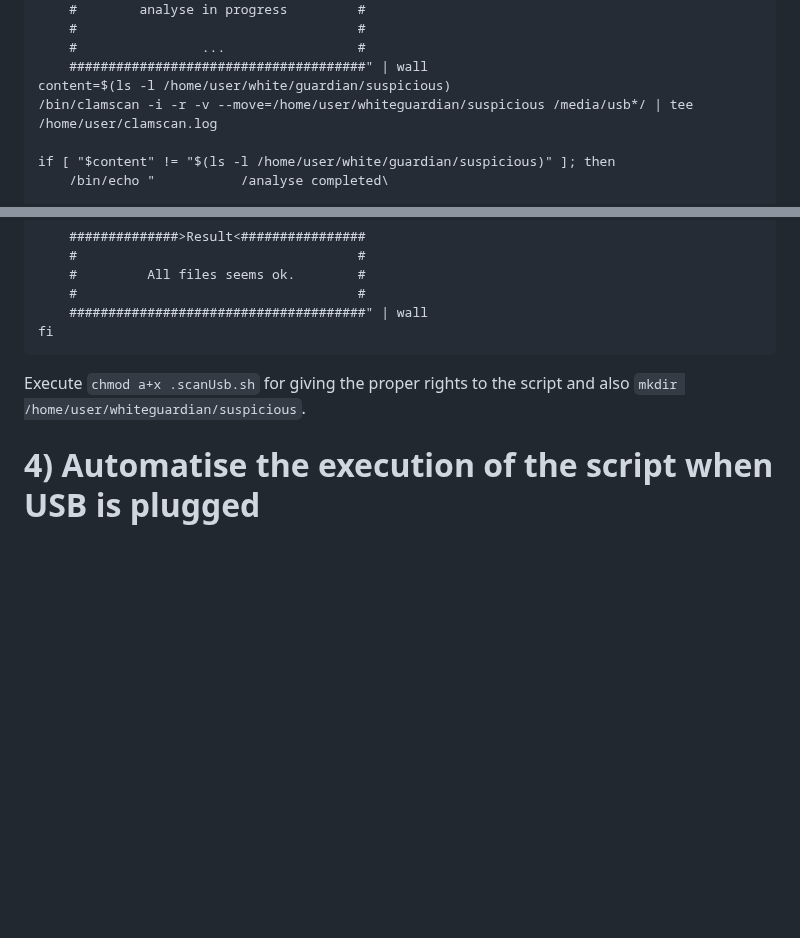
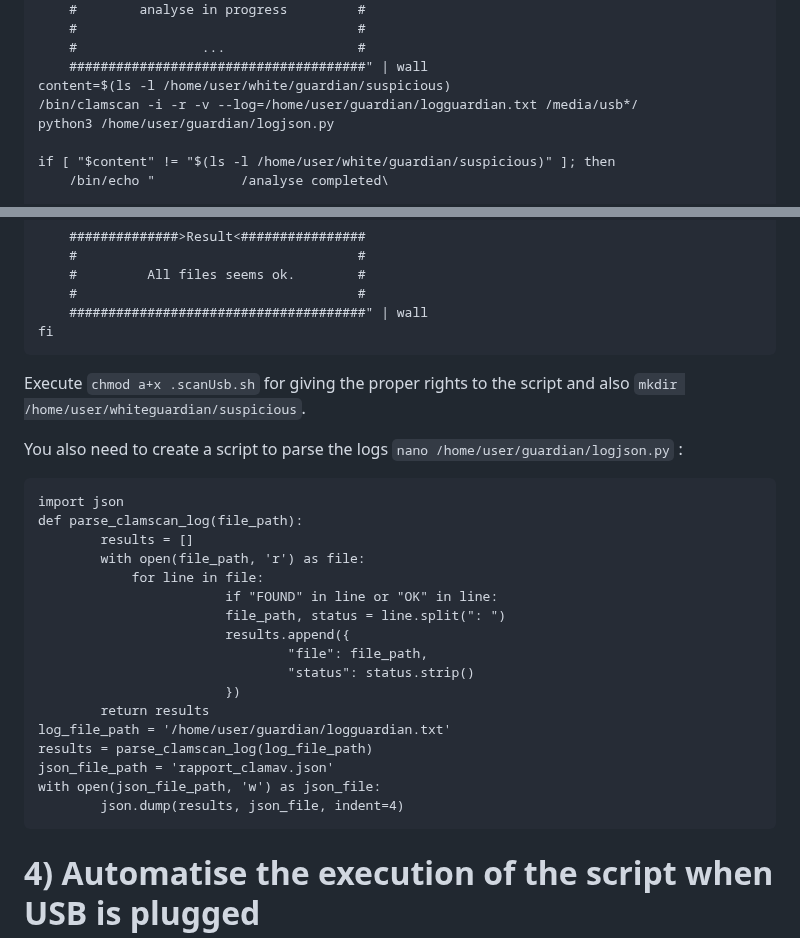
Before and after one commit to P4ti3nn3/USB-Armory-Setup, a Markdown page: Wh1t3Gu4rd14n/README.md, 2 parts joined by grey strips. Rendered like a GitHub page; blank space fills up the shorter version.

```diff
--- a/Wh1t3Gu4rd14n/README.md
+++ b/Wh1t3Gu4rd14n/README.md
@@ -81,7 +81,8 @@ and then enter the following code :
 	   	#                ...                 #
 	   	######################################" | wall
    	content=$(ls -l /home/user/white/guardian/suspicious)
-   	/bin/clamscan -i -r -v --move=/home/user/whiteguardian/suspicious /media/usb*/ | tee /home/user/clamscan.log
+   	/bin/clamscan -i -r -v --log=/home/user/guardian/logguardian.txt /media/usb*/
+	python3 /home/user/guardian/logjson.py
 
    	if [ "$content" != "$(ls -l /home/user/white/guardian/suspicious)" ]; then
 	   	/bin/echo "	          /analyse completed\
@@ -108,6 +109,27 @@ and then enter the following code :
 
 Execute `chmod a+x .scanUsb.sh` for giving the proper rights to the script and also `mkdir /home/user/whiteguardian/suspicious`.
 
+You also need to create a script to parse the logs `nano /home/user/guardian/logjson.py` :
+
+	import json
+ 	def parse_clamscan_log(file_path):
+    		results = []
+    		with open(file_path, 'r') as file:
+        		for line in file:
+                        	if "FOUND" in line or "OK" in line:
+                			file_path, status = line.split(": ")
+                			results.append({
+                    				"file": file_path,
+                    				"status": status.strip()
+                			})
+    		return results
+	log_file_path = '/home/user/guardian/logguardian.txt'
+	results = parse_clamscan_log(log_file_path)
+	json_file_path = 'rapport_clamav.json'
+	with open(json_file_path, 'w') as json_file:
+    		json.dump(results, json_file, indent=4)
+
+
 # 4) Automatise the execution of the script when USB is plugged
 In `/home/user/whiteguardian`, do `mkdir .usbPlug` and `mv .scanUsb ./.usbPlug/`.
 
```
